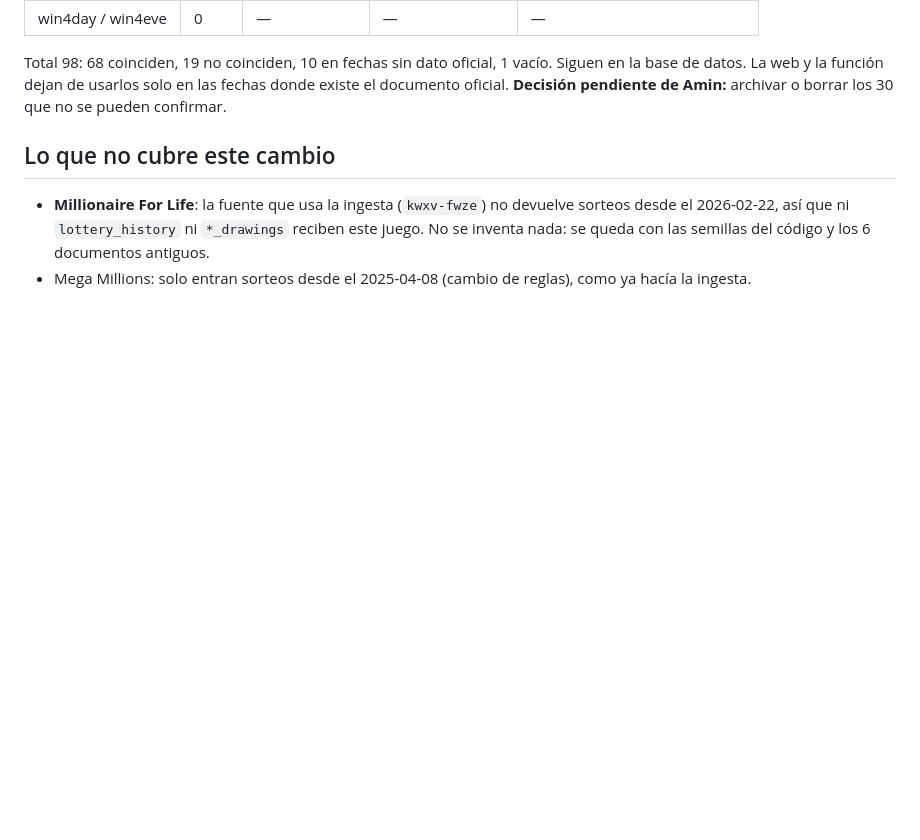
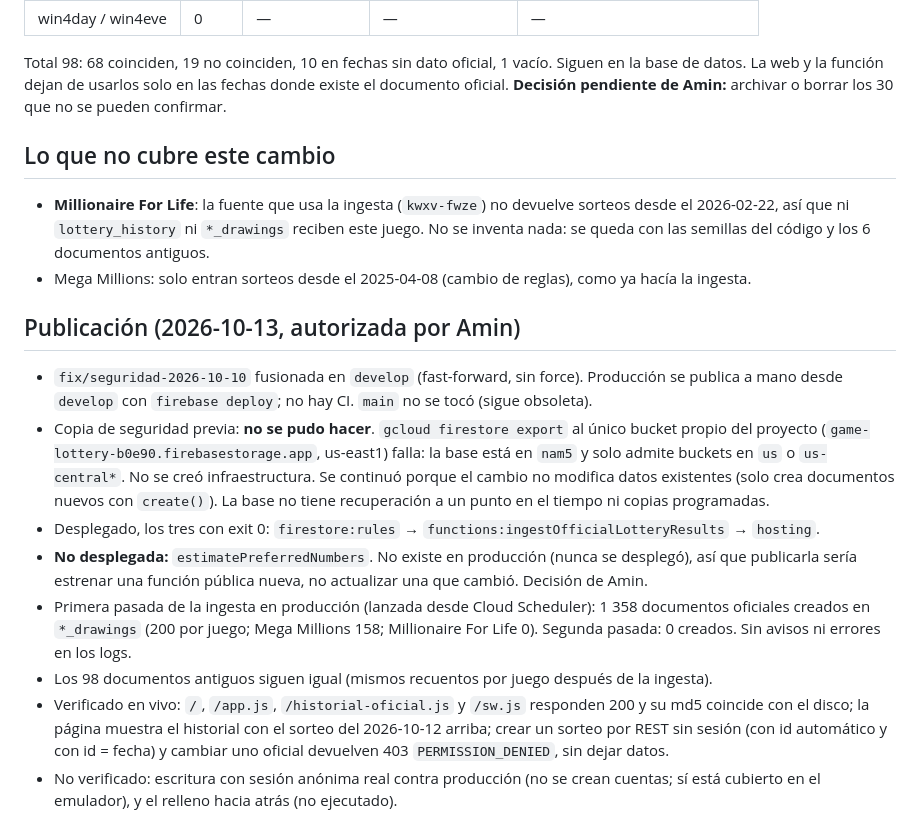
Before and after one commit to AminVentura/EstimatedGamelottery, a Markdown page: docs/CAMBIOS-2026-10-13.md, the part around the change. GitHub-like rendering; blank space fills up the shorter version.

Commit message:
docs: resultado de la publicación del historial oficial (2026-10-13)
Co-Authored-By: Claude Opus 5.5 <noreply@anthropic.com>

```diff
--- a/docs/CAMBIOS-2026-10-13.md
+++ b/docs/CAMBIOS-2026-10-13.md
@@ -52,3 +52,13 @@ Total 98: 68 coinciden, 19 no coinciden, 10 en fechas sin dato oficial, 1 vacío
 ## Lo que no cubre este cambio
 - **Millionaire For Life**: la fuente que usa la ingesta (`kwxv-fwze`) no devuelve sorteos desde el 2026-02-22, así que ni `lottery_history` ni `*_drawings` reciben este juego. No se inventa nada: se queda con las semillas del código y los 6 documentos antiguos.
 - Mega Millions: solo entran sorteos desde el 2025-04-08 (cambio de reglas), como ya hacía la ingesta.
+
+## Publicación (2026-10-13, autorizada por Amin)
+- `fix/seguridad-2026-10-10` fusionada en `develop` (fast-forward, sin force). Producción se publica a mano desde `develop` con `firebase deploy`; no hay CI. `main` no se tocó (sigue obsoleta).
+- Copia de seguridad previa: **no se pudo hacer**. `gcloud firestore export` al único bucket propio del proyecto (`game-lottery-b0e90.firebasestorage.app`, us-east1) falla: la base está en `nam5` y solo admite buckets en `us` o `us-central*`. No se creó infraestructura. Se continuó porque el cambio no modifica datos existentes (solo crea documentos nuevos con `create()`). La base no tiene recuperación a un punto en el tiempo ni copias programadas.
+- Desplegado, los tres con exit 0: `firestore:rules` → `functions:ingestOfficialLotteryResults` → `hosting`.
+- **No desplegada:** `estimatePreferredNumbers`. No existe en producción (nunca se desplegó), así que publicarla sería estrenar una función pública nueva, no actualizar una que cambió. Decisión de Amin.
+- Primera pasada de la ingesta en producción (lanzada desde Cloud Scheduler): 1 358 documentos oficiales creados en `*_drawings` (200 por juego; Mega Millions 158; Millionaire For Life 0). Segunda pasada: 0 creados. Sin avisos ni errores en los logs.
+- Los 98 documentos antiguos siguen igual (mismos recuentos por juego después de la ingesta).
+- Verificado en vivo: `/`, `/app.js`, `/historial-oficial.js` y `/sw.js` responden 200 y su md5 coincide con el disco; la página muestra el historial con el sorteo del 2026-10-12 arriba; crear un sorteo por REST sin sesión (con id automático y con id = fecha) y cambiar uno oficial devuelven 403 `PERMISSION_DENIED`, sin dejar datos.
+- No verificado: escritura con sesión anónima real contra producción (no se crean cuentas; sí está cubierto en el emulador), y el relleno hacia atrás (no ejecutado).
```
